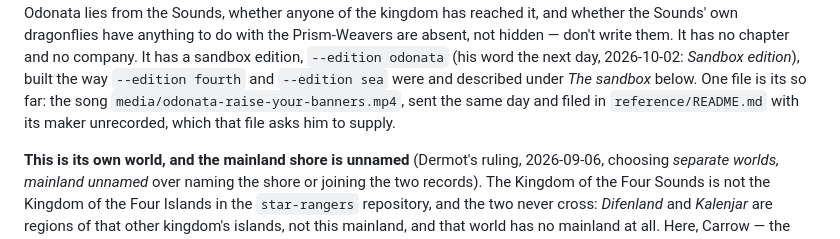
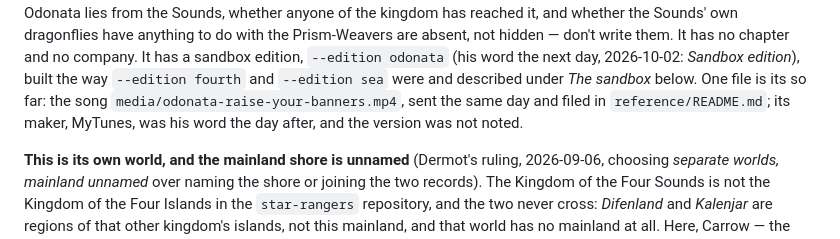
Before and after one commit to dermot-r-cochran/four-islands-quest, a Markdown page: CLAUDE.md, the part around the change. Rendered like a GitHub page.

```diff
--- a/CLAUDE.md
+++ b/CLAUDE.md
@@ -228,8 +228,8 @@ sandbox edition, `--edition odonata` (his word the next day, 2026-10-02:
 *Sandbox edition*), built the way `--edition fourth` and `--edition sea`
 were and described under *The sandbox* below. One file is its so far: the song
 `media/odonata-raise-your-banners.mp4`, sent the same day and filed in
-`reference/README.md` with its maker unrecorded, which that file asks him
-to supply.
+`reference/README.md`; its maker, MyTunes, was his word the day after, and
+the version was not noted.
 
 **This is its own world, and the mainland shore is unnamed** (Dermot's
 ruling, 2026-09-06, choosing *separate worlds, mainland unnamed* over naming
```
Also changed, not shown: reference/README.md (+6 -5 lines).
